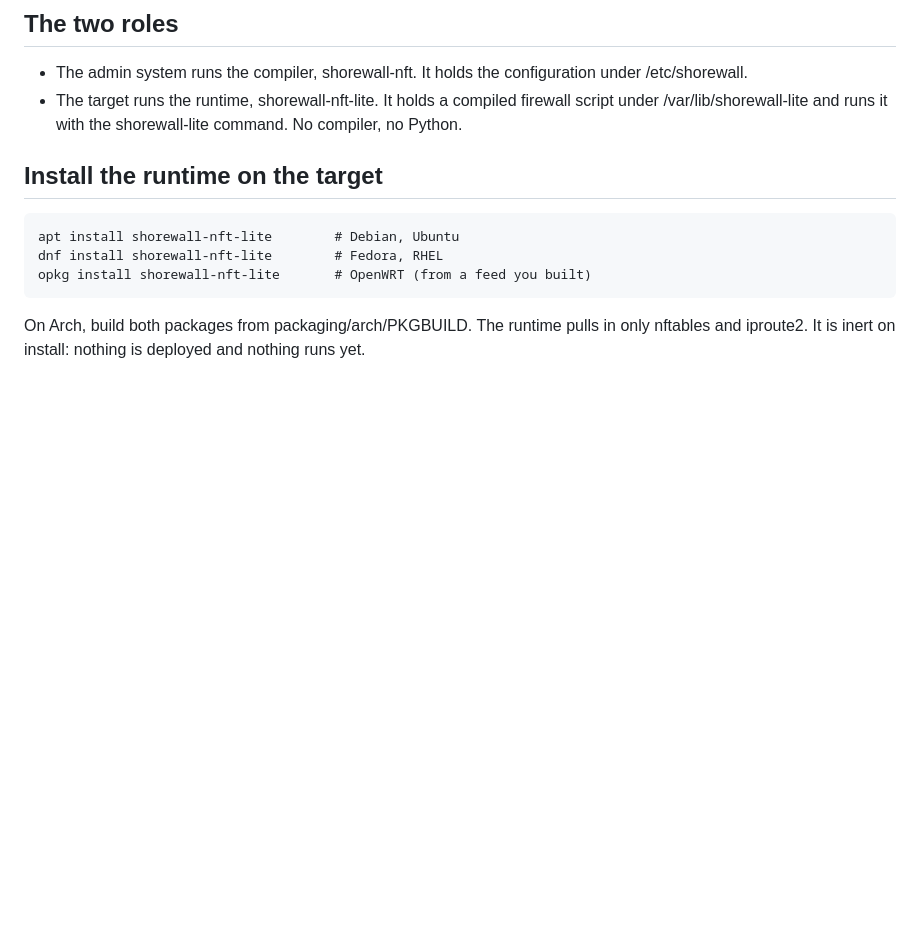
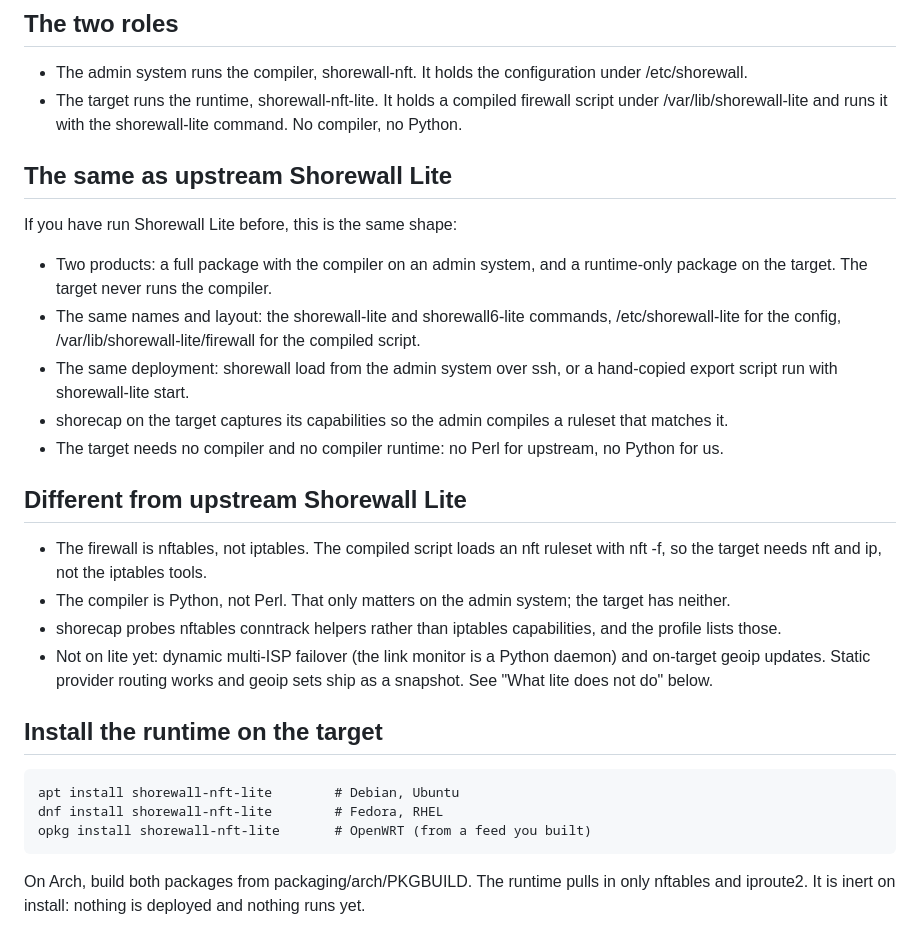
Before and after one commit to sol1/shorewall-nft, a Markdown page: docs/lite.md, the part around the change. Rendered like a GitHub page; blank space fills up the shorter version.

```diff
--- a/docs/lite.md
+++ b/docs/lite.md
@@ -15,6 +15,34 @@ the same, so if you know Shorewall Lite you already know this.
 - The target runs the runtime, shorewall-nft-lite. It holds a compiled
   firewall script under /var/lib/shorewall-lite and runs it with the
   shorewall-lite command. No compiler, no Python.
+
+## The same as upstream Shorewall Lite
+
+If you have run Shorewall Lite before, this is the same shape:
+
+- Two products: a full package with the compiler on an admin system, and a
+  runtime-only package on the target. The target never runs the compiler.
+- The same names and layout: the shorewall-lite and shorewall6-lite commands,
+  /etc/shorewall-lite for the config, /var/lib/shorewall-lite/firewall for the
+  compiled script.
+- The same deployment: shorewall load from the admin system over ssh, or a
+  hand-copied export script run with shorewall-lite start.
+- shorecap on the target captures its capabilities so the admin compiles a
+  ruleset that matches it.
+- The target needs no compiler and no compiler runtime: no Perl for upstream,
+  no Python for us.
+
+## Different from upstream Shorewall Lite
+
+- The firewall is nftables, not iptables. The compiled script loads an nft
+  ruleset with nft -f, so the target needs nft and ip, not the iptables tools.
+- The compiler is Python, not Perl. That only matters on the admin system; the
+  target has neither.
+- shorecap probes nftables conntrack helpers rather than iptables capabilities,
+  and the profile lists those.
+- Not on lite yet: dynamic multi-ISP failover (the link monitor is a Python
+  daemon) and on-target geoip updates. Static provider routing works and geoip
+  sets ship as a snapshot. See "What lite does not do" below.
 
 ## Install the runtime on the target
 
```
Also changed, not shown: README.md (+2 -1 lines), docs/distros.md (added, +100 -0 lines).
